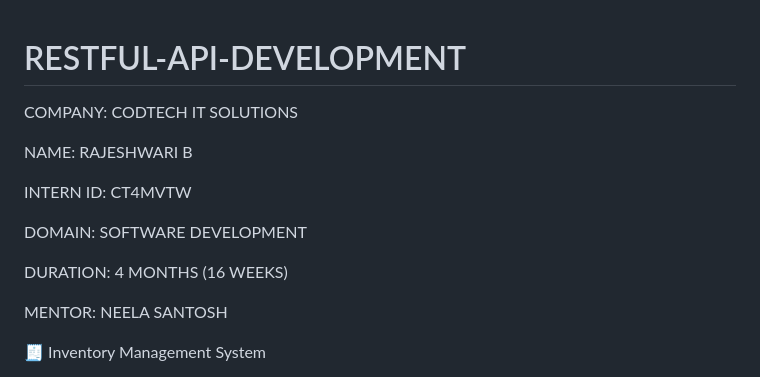
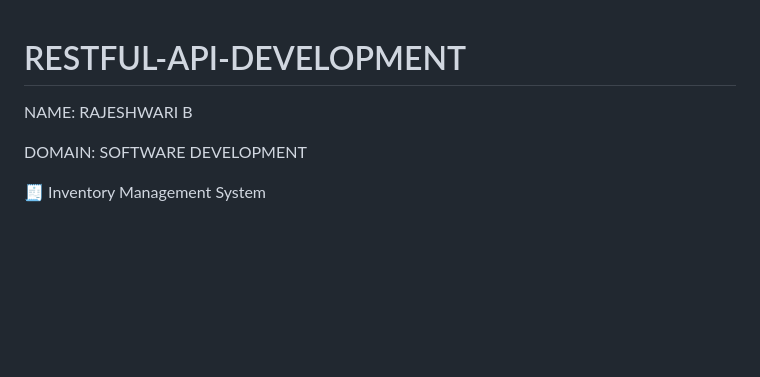
Before and after one commit to Rajeshwari-parman/RESTFUL-API-DEVELOPMENT, a Markdown page: README.md, the part around the change. Drawn GitHub-style; blank space fills up the shorter version.

```diff
--- a/README.md
+++ b/README.md
@@ -1,16 +1,8 @@
 # RESTFUL-API-DEVELOPMENT
-
-COMPANY: CODTECH IT SOLUTIONS
 
 NAME: RAJESHWARI B
 
-INTERN ID: CT4MVTW
-
 DOMAIN: SOFTWARE DEVELOPMENT
-
-DURATION: 4 MONTHS (16 WEEKS)
-
-MENTOR: NEELA SANTOSH
 
 🧾 Inventory Management System
 
```
